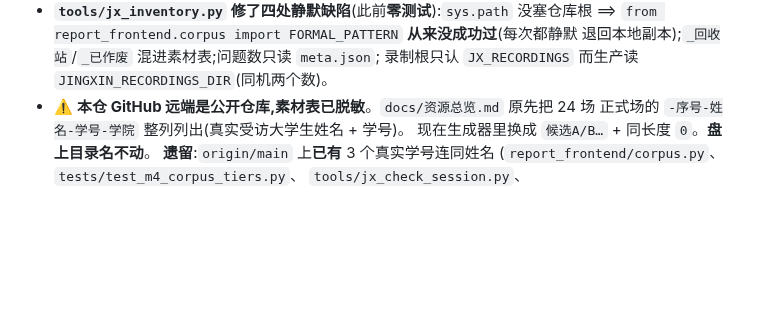
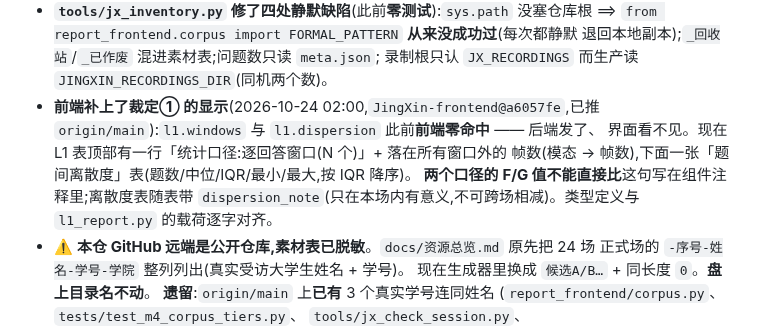
Before and after one commit to huihuibuhui227-svg/JingXin, a Markdown page: docs/下一步.md, the part around the change. Rendered like a GitHub page; blank space fills up the shorter version.

Commit message:
docs(下一步): 记前端 a6057fe —— 裁定① 的显示补上了
后端把 `l1.windows` / `l1.dispersion` 发进载荷后,前端一直零命中:界面上
看不出这场是"整场一个窗口"还是"逐回答一个窗口",而两个口径的 F/G 值不能
直接比。现在 L1 表顶部有「统计口径」一行(含落在所有窗口外的帧数),下面
一张题间离散度表,并随表带 `dispersion_note`(只在本场内有意义)。

类型定义与 `l1_report.py` 的载荷逐字对齐,`tsc --noEmit` 与 `vite build`
均通过。前端仓无测试设施(package.json 里没有 vitest/jest)。

```diff
--- a/docs/下一步.md
+++ b/docs/下一步.md
@@ -1301,6 +1301,13 @@ M5    L2 标注 + 标定                             ← 卡许可 + 伦理审
   ⟹ `from report_frontend.corpus import FORMAL_PATTERN` **从来没成功过**(每次都静默
   退回本地副本);`_回收站`/`_已作废` 混进素材表;问题数只读 `meta.json`;
   录制根只认 `JX_RECORDINGS` 而生产读 `JINGXIN_RECORDINGS_DIR`(同机两个数)。
+* **前端补上了裁定① 的显示**(2026-10-24 02:00,`JingXin-frontend@a6057fe`,已推
+  `origin/main`):`l1.windows` 与 `l1.dispersion` 此前**前端零命中** —— 后端发了、
+  界面看不见。现在 L1 表顶部有一行「统计口径:逐回答窗口(N 个)」+ 落在所有窗口外的
+  帧数(模态 → 帧数),下面一张「题间离散度」表(题数/中位/IQR/最小/最大,按 IQR 降序)。
+  **两个口径的 F/G 值不能直接比**这句写在组件注释里;离散度表随表带
+  `dispersion_note`(只在本场内有意义,不可跨场相减)。类型定义与
+  `l1_report.py` 的载荷逐字对齐。
 * ⚠️ **本仓 GitHub 远端是公开仓库,素材表已脱敏**。`docs/资源总览.md` 原先把 24 场
   正式场的 `-序号-姓名-学号-学院` 整列列出(真实受访大学生姓名 + 学号)。
   现在生成器里换成 `候选A/B…` + 同长度 `0`。**盘上目录名不动**。
```
